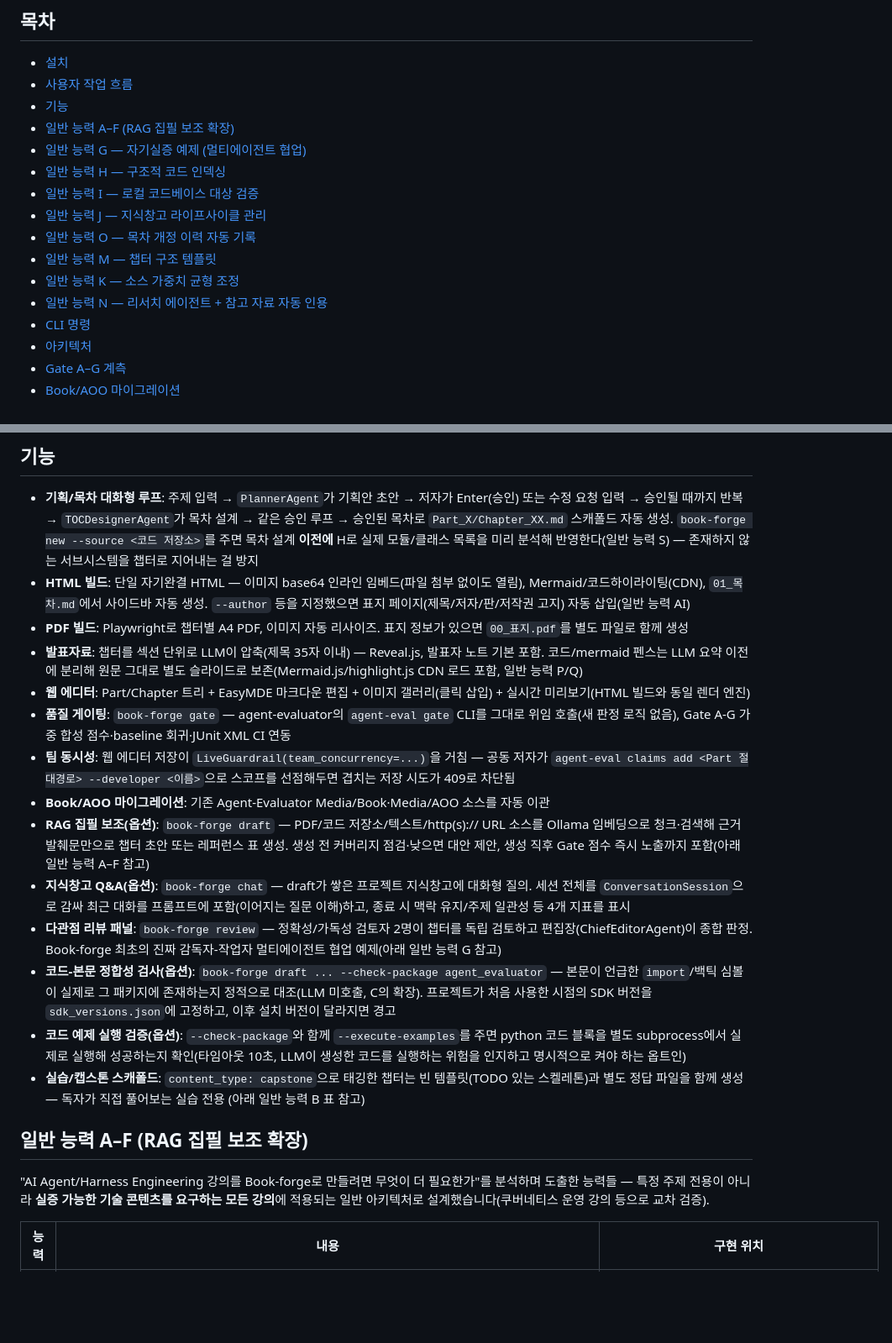
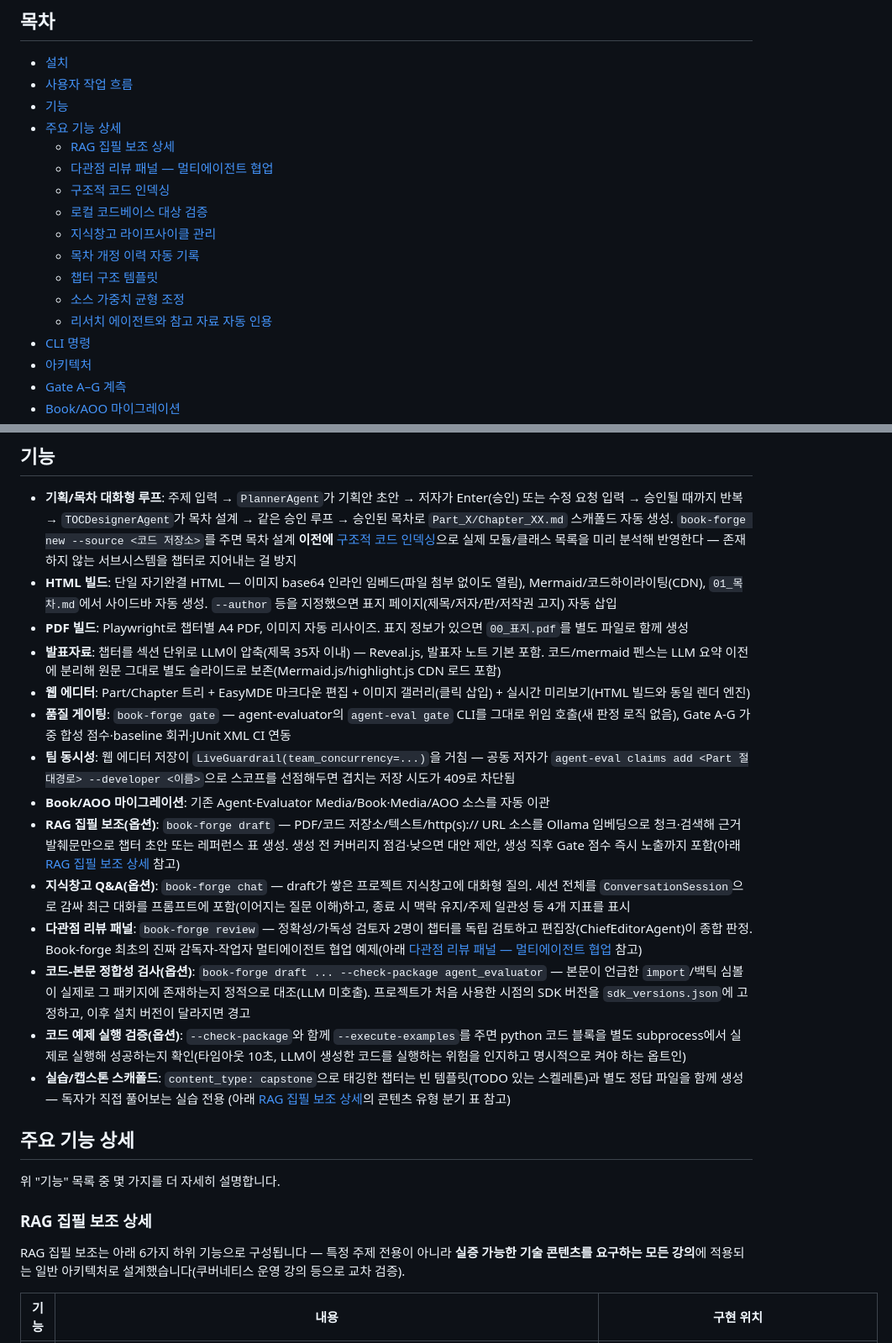
Before and after one commit to bullpeng72/Book-forge, a Markdown page: README.md, 2 parts joined by grey strips. Shown at 84% size. Drawn GitHub-style; blank space fills up the shorter version.

```diff
--- a/README.md
+++ b/README.md
@@ -13,15 +13,16 @@ Gate A–G로 계측·게이팅합니다. LLM Provider는 기본값이 **Ollama(
 - [설치](#설치)
 - [사용자 작업 흐름](#사용자-작업-흐름)
 - [기능](#기능)
-- [일반 능력 A–F (RAG 집필 보조 확장)](#일반-능력-af-rag-집필-보조-확장)
-- [일반 능력 G — 자기실증 예제 (멀티에이전트 협업)](#일반-능력-g--자기실증-예제-멀티에이전트-협업)
-- [일반 능력 H — 구조적 코드 인덱싱](#일반-능력-h--구조적-코드-인덱싱)
-- [일반 능력 I — 로컬 코드베이스 대상 검증](#일반-능력-i--로컬-코드베이스-대상-검증)
-- [일반 능력 J — 지식창고 라이프사이클 관리](#일반-능력-j--지식창고-라이프사이클-관리)
-- [일반 능력 O — 목차 개정 이력 자동 기록](#일반-능력-o--목차-개정-이력-자동-기록)
-- [일반 능력 M — 챕터 구조 템플릿](#일반-능력-m--챕터-구조-템플릿)
-- [일반 능력 K — 소스 가중치 균형 조정](#일반-능력-k--소스-가중치-균형-조정)
-- [일반 능력 N — 리서치 에이전트 + 참고 자료 자동 인용](#일반-능력-n--리서치-에이전트--참고-자료-자동-인용)
+- [주요 기능 상세](#주요-기능-상세)
+  - [RAG 집필 보조 상세](#rag-집필-보조-상세)
+  - [다관점 리뷰 패널 — 멀티에이전트 협업](#다관점-리뷰-패널--멀티에이전트-협업)
+  - [구조적 코드 인덱싱](#구조적-코드-인덱싱)
+  - [로컬 코드베이스 대상 검증](#로컬-코드베이스-대상-검증)
+  - [지식창고 라이프사이클 관리](#지식창고-라이프사이클-관리)
+  - [목차 개정 이력 자동 기록](#목차-개정-이력-자동-기록)
+  - [챕터 구조 템플릿](#챕터-구조-템플릿)
+  - [소스 가중치 균형 조정](#소스-가중치-균형-조정)
+  - [리서치 에이전트와 참고 자료 자동 인용](#리서치-에이전트와-참고-자료-자동-인용)
 - [CLI 명령](#cli-명령)
 - [아키텍처](#아키텍처)
 - [Gate A–G 계측](#gate-ag-계측)
@@ -139,16 +140,17 @@ book-forge plan <slug> --revise
 - **기획/목차 대화형 루프**: 주제 입력 → `PlannerAgent`가 기획안 초안 → 저자가 Enter(승인)
   또는 수정 요청 입력 → 승인될 때까지 반복 → `TOCDesignerAgent`가 목차 설계 → 같은 승인
   루프 → 승인된 목차로 `Part_X/Chapter_XX.md` 스캐폴드 자동 생성. `book-forge new --source
-  <코드 저장소>`를 주면 목차 설계 **이전에** H로 실제 모듈/클래스 목록을 미리 분석해
-  반영한다(일반 능력 S) — 존재하지 않는 서브시스템을 챕터로 지어내는 걸 방지
+  <코드 저장소>`를 주면 목차 설계 **이전에** [구조적 코드 인덱싱](#구조적-코드-인덱싱)으로
+  실제 모듈/클래스 목록을 미리 분석해 반영한다 — 존재하지 않는 서브시스템을 챕터로
+  지어내는 걸 방지
 - **HTML 빌드**: 단일 자기완결 HTML — 이미지 base64 인라인 임베드(파일 첨부 없이도 열림),
   Mermaid/코드하이라이팅(CDN), `01_목차.md`에서 사이드바 자동 생성. `--author` 등을
-  지정했으면 표지 페이지(제목/저자/판/저작권 고지) 자동 삽입(일반 능력 AI)
+  지정했으면 표지 페이지(제목/저자/판/저작권 고지) 자동 삽입
 - **PDF 빌드**: Playwright로 챕터별 A4 PDF, 이미지 자동 리사이즈. 표지 정보가 있으면
   `00_표지.pdf`를 별도 파일로 함께 생성
 - **발표자료**: 챕터를 섹션 단위로 LLM이 압축(제목 35자 이내) — Reveal.js, 발표자 노트
   기본 포함. 코드/mermaid 펜스는 LLM 요약 이전에 분리해 원문 그대로 별도
-  슬라이드로 보존(Mermaid.js/highlight.js CDN 로드 포함, 일반 능력 P/Q)
+  슬라이드로 보존(Mermaid.js/highlight.js CDN 로드 포함)
 - **웹 에디터**: Part/Chapter 트리 + EasyMDE 마크다운 편집 + 이미지 갤러리(클릭 삽입) +
   실시간 미리보기(HTML 빌드와 동일 렌더 엔진)
 - **품질 게이팅**: `book-forge gate` — agent-evaluator의 `agent-eval gate` CLI를 그대로
@@ -160,30 +162,33 @@ book-forge plan <slug> --revise
 - **RAG 집필 보조(옵션)**: `book-forge draft` — PDF/코드 저장소/텍스트/http(s):// URL
   소스를 Ollama 임베딩으로 청크·검색해 근거 발췌문만으로 챕터 초안 또는 레퍼런스 표
   생성. 생성 전 커버리지 점검·낮으면 대안 제안, 생성 직후 Gate 점수 즉시 노출까지
-  포함(아래 일반 능력 A–F 참고)
+  포함(아래 [RAG 집필 보조 상세](#rag-집필-보조-상세) 참고)
 - **지식창고 Q&A(옵션)**: `book-forge chat` — draft가 쌓은 프로젝트 지식창고에 대화형 질의.
   세션 전체를 `ConversationSession`으로 감싸 최근 대화를 프롬프트에 포함(이어지는 질문
   이해)하고, 종료 시 맥락 유지/주제 일관성 등 4개 지표를 표시
 - **다관점 리뷰 패널**: `book-forge review` — 정확성/가독성 검토자 2명이 챕터를 독립
   검토하고 편집장(ChiefEditorAgent)이 종합 판정. Book-forge 최초의 진짜 감독자-작업자
-  멀티에이전트 협업 예제(아래 일반 능력 G 참고)
+  멀티에이전트 협업 예제(아래 [다관점 리뷰 패널 — 멀티에이전트 협업](#다관점-리뷰-패널--멀티에이전트-협업) 참고)
 - **코드-본문 정합성 검사(옵션)**: `book-forge draft ... --check-package agent_evaluator` —
   본문이 언급한 `import`/백틱 심볼이 실제로 그 패키지에 존재하는지 정적으로 대조(LLM
-  미호출, C의 확장). 프로젝트가 처음 사용한 시점의 SDK 버전을 `sdk_versions.json`에
+  미호출). 프로젝트가 처음 사용한 시점의 SDK 버전을 `sdk_versions.json`에
   고정하고, 이후 설치 버전이 달라지면 경고
 - **코드 예제 실행 검증(옵션)**: `--check-package`와 함께 `--execute-examples`를 주면
   python 코드 블록을 별도 subprocess에서 실제로 실행해 성공하는지 확인(타임아웃 10초,
   LLM이 생성한 코드를 실행하는 위험을 인지하고 명시적으로 켜야 하는 옵트인)
 - **실습/캡스톤 스캐폴드**: `content_type: capstone`으로 태깅한 챕터는 빈 템플릿(TODO
   있는 스켈레톤)과 별도 정답 파일을 함께 생성 — 독자가 직접 풀어보는 실습 전용
-  (아래 일반 능력 B 표 참고)
+  (아래 [RAG 집필 보조 상세](#rag-집필-보조-상세)의 콘텐츠 유형 분기 표 참고)
 
-## 일반 능력 A–F (RAG 집필 보조 확장)
+## 주요 기능 상세
 
-"AI Agent/Harness Engineering 강의를 Book-forge로 만들려면 무엇이 더 필요한가"를
-분석하며 도출한 능력들 — 특정 주제 전용이 아니라 **실증 가능한 기술 콘텐츠를 요구하는
-모든 강의**에 적용되는 일반 아키텍처로 설계했습니다(쿠버네티스 운영 강의 등으로 교차
-검증).
+위 "기능" 목록 중 몇 가지를 더 자세히 설명합니다.
 
-| 능력 | 내용 | 구현 위치 |
+### RAG 집필 보조 상세
+
+RAG 집필 보조는 아래 6가지 하위 기능으로 구성됩니다 — 특정 주제 전용이 아니라
+**실증 가능한 기술 콘텐츠를 요구하는 모든 강의**에 적용되는 일반 아키텍처로
+설계했습니다(쿠버네티스 운영 강의 등으로 교차 검증).
+
+| 기능 | 내용 | 구현 위치 |
 |---|---|---|
```
Also changed, not shown: other parts of README.md (+52 -52 lines).
